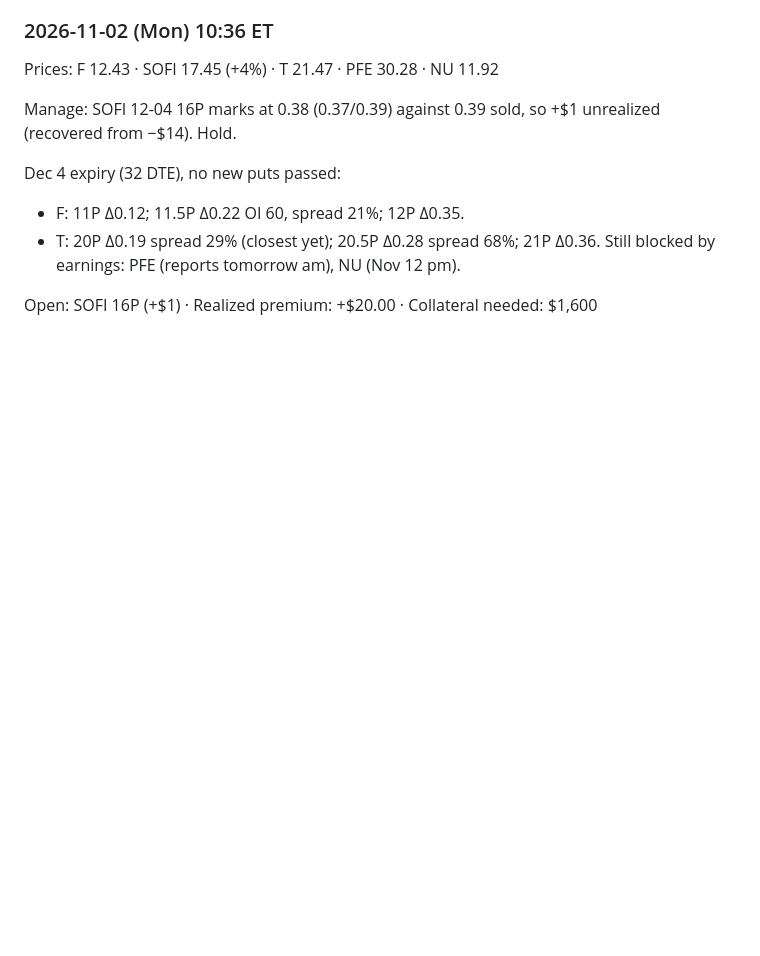
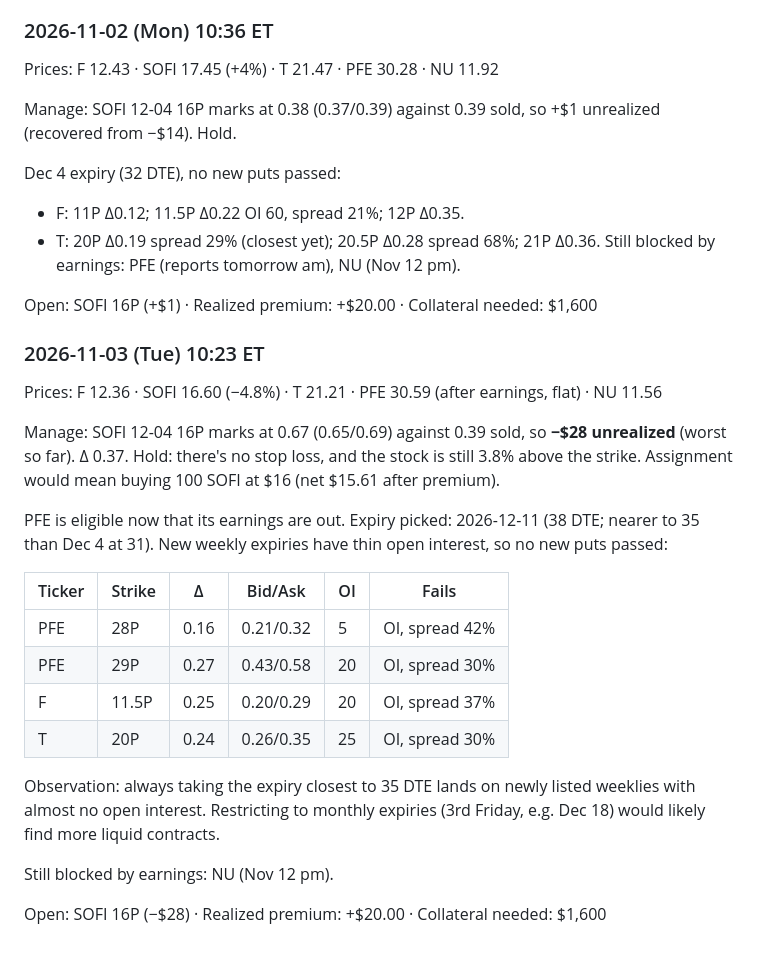
Before and after one commit to usernamedddddd/Claude-, a Markdown page: options-wheel/watch/journal.md, the part around the change. Drawn GitHub-style; blank space fills up the shorter version.

Commit message:
Wheel watch: 2026-11-03 paper run (SOFI 16P -$28, PFE eligible, no fills)
Co-Authored-By: Claude Opus 5.5 <noreply@anthropic.com>
Claude-Session: https://claude.ai/code/session_01B4JzvBZPZ7acZs3GW2xTg4

```diff
--- a/options-wheel/watch/journal.md
+++ b/options-wheel/watch/journal.md
@@ -230,3 +230,28 @@ Dec 4 expiry (32 DTE), no new puts passed:
 Still blocked by earnings: PFE (reports tomorrow am), NU (Nov 12 pm).
 
 Open: SOFI 16P (+$1) · Realized premium: +$20.00 · Collateral needed: $1,600
+
+### 2026-11-03 (Tue) 10:23 ET
+
+Prices: F 12.36 · SOFI 16.60 (−4.8%) · T 21.21 · PFE 30.59 (after earnings, flat) · NU 11.56
+
+Manage: SOFI 12-04 16P marks at 0.67 (0.65/0.69) against 0.39 sold, so **−$28 unrealized** (worst so far). Δ 0.37.
+Hold: there's no stop loss, and the stock is still 3.8% above the strike. Assignment would mean buying
+100 SOFI at $16 (net $15.61 after premium).
+
+PFE is eligible now that its earnings are out. Expiry picked: 2026-12-11 (38 DTE; nearer to 35 than Dec 4 at 31).
+New weekly expiries have thin open interest, so no new puts passed:
+
+| Ticker | Strike | Δ | Bid/Ask | OI | Fails |
+|---|---|---|---|---|---|
+| PFE | 28P | 0.16 | 0.21/0.32 | 5 | OI, spread 42% |
+| PFE | 29P | 0.27 | 0.43/0.58 | 20 | OI, spread 30% |
+| F | 11.5P | 0.25 | 0.20/0.29 | 20 | OI, spread 37% |
+| T | 20P | 0.24 | 0.26/0.35 | 25 | OI, spread 30% |
+
+Observation: always taking the expiry closest to 35 DTE lands on newly listed weeklies with almost no
+open interest. Restricting to monthly expiries (3rd Friday, e.g. Dec 18) would likely find more liquid contracts.
+
+Still blocked by earnings: NU (Nov 12 pm).
+
+Open: SOFI 16P (−$28) · Realized premium: +$20.00 · Collateral needed: $1,600
```
